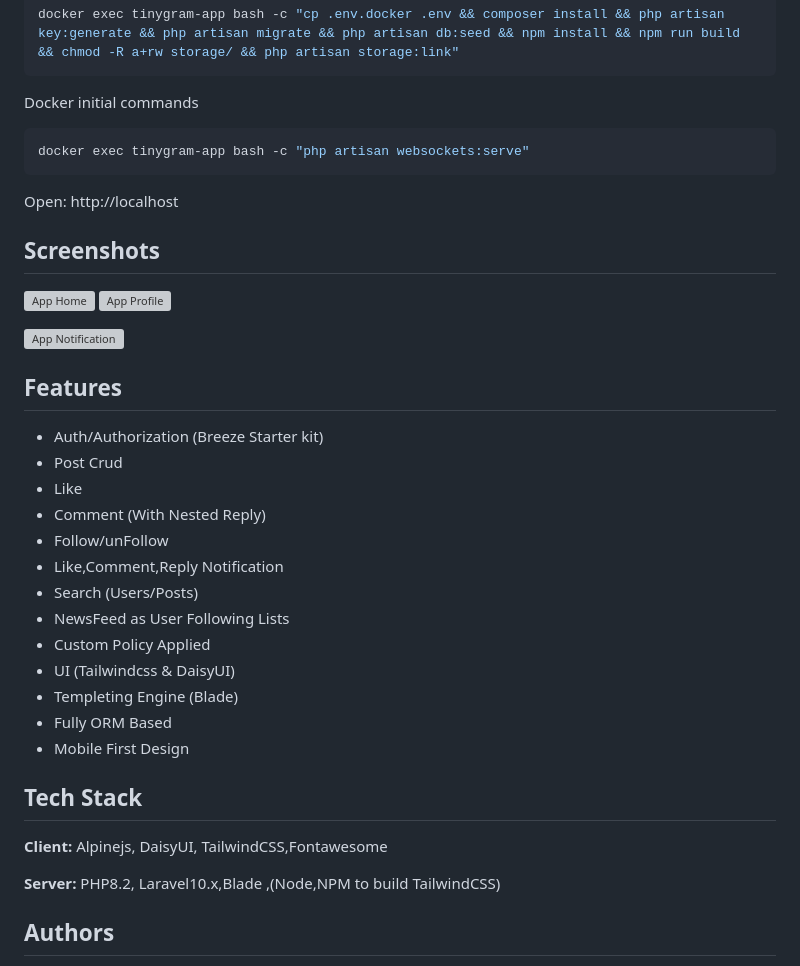
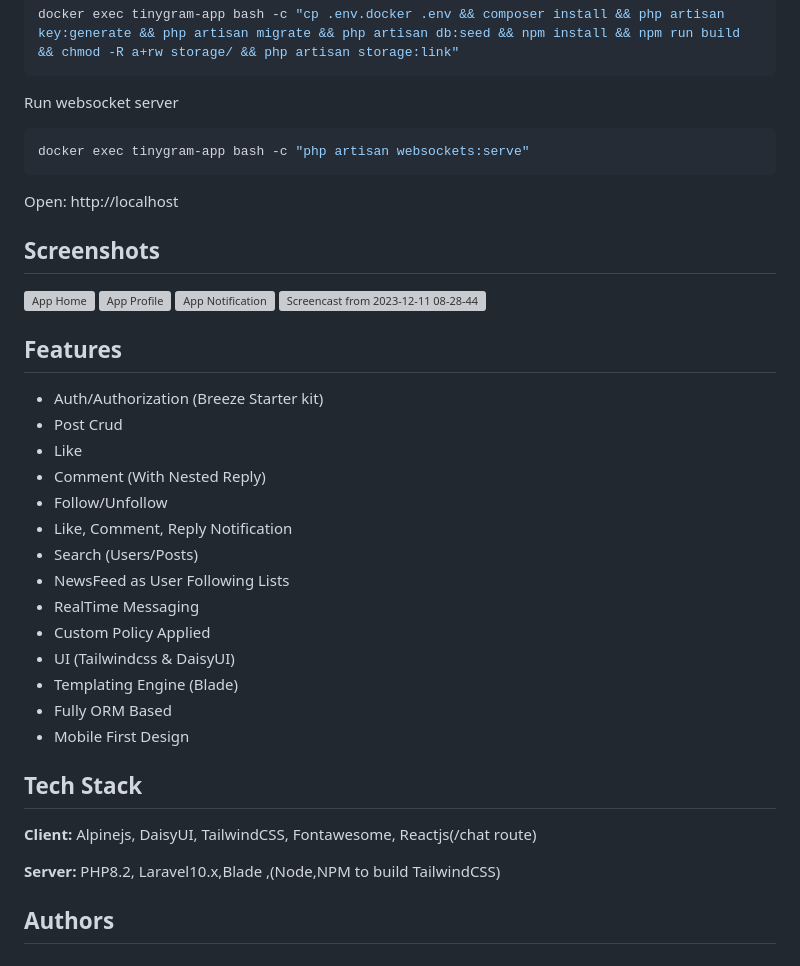
Before and after one commit to developersharif/tinygram, a Markdown page: README.md, the part around the change. Rendered like a GitHub page; grey boxes are pictures that could not be loaded.

````diff
--- a/README.md
+++ b/README.md
@@ -154,7 +154,7 @@ Docker initial commands
 docker exec tinygram-app bash -c "cp .env.docker .env && composer install && php artisan key:generate && php artisan migrate && php artisan db:seed && npm install && npm run build && chmod -R a+rw storage/ && php artisan storage:link"
 ```
 
-Docker initial commands
+Run websocket server
 
 ```bash
 docker exec tinygram-app bash -c "php artisan websockets:serve"
@@ -164,10 +164,10 @@ Open: http://localhost
 
 ## Screenshots
 
-![App Home](https://i.ibb.co/bLbtVrk/tinygram-home.png)
-![App Profile](https://i.imgur.com/KYTnA5u.png)
-
-![App Notification](https://i.imgur.com/obY7m32.png)
+![App Home](https://i.ibb.co/4tTsmmJ/2023-12-11-08-23.png)
+![App Profile](https://i.ibb.co/89TK4YY/2023-12-11-08-24.png)
+![App Notification](https://i.ibb.co/xztRYrp/2023-12-11-08-30-1.png)
+![Screencast from 2023-12-11 08-28-44](https://github.com/developersharif/tinygram/assets/54396379/0595c4e1-6495-414a-88f8-9e60e98da641)
 
 ## Features
 
@@ -175,19 +175,20 @@ Open: http://localhost
 -   Post Crud
 -   Like
 -   Comment (With Nested Reply)
--   Follow/unFollow
--   Like,Comment,Reply Notification
+-   Follow/Unfollow
+-   Like, Comment, Reply Notification
 -   Search (Users/Posts)
 -   NewsFeed as User Following Lists
+-   RealTime Messaging
 -   Custom Policy Applied
 -   UI (Tailwindcss & DaisyUI)
--   Templeting Engine (Blade)
+-   Templating Engine (Blade)
 -   Fully ORM Based
 -   Mobile First Design
 
 ## Tech Stack
 
-**Client:** Alpinejs, DaisyUI, TailwindCSS,Fontawesome
+**Client:** Alpinejs, DaisyUI, TailwindCSS, Fontawesome, Reactjs(/chat route)
 
 **Server:** PHP8.2, Laravel10.x,Blade ,(Node,NPM to build TailwindCSS)
 
````
